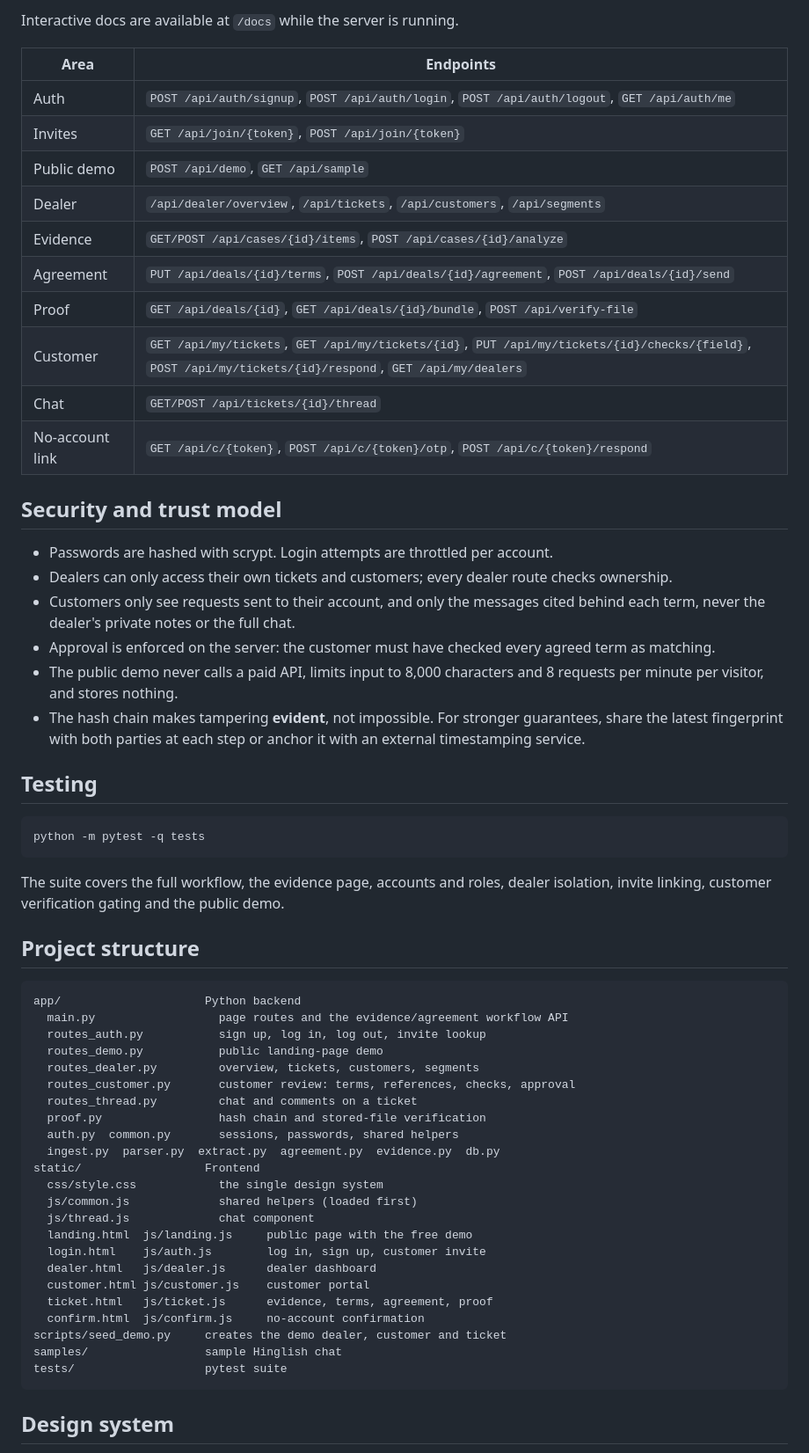
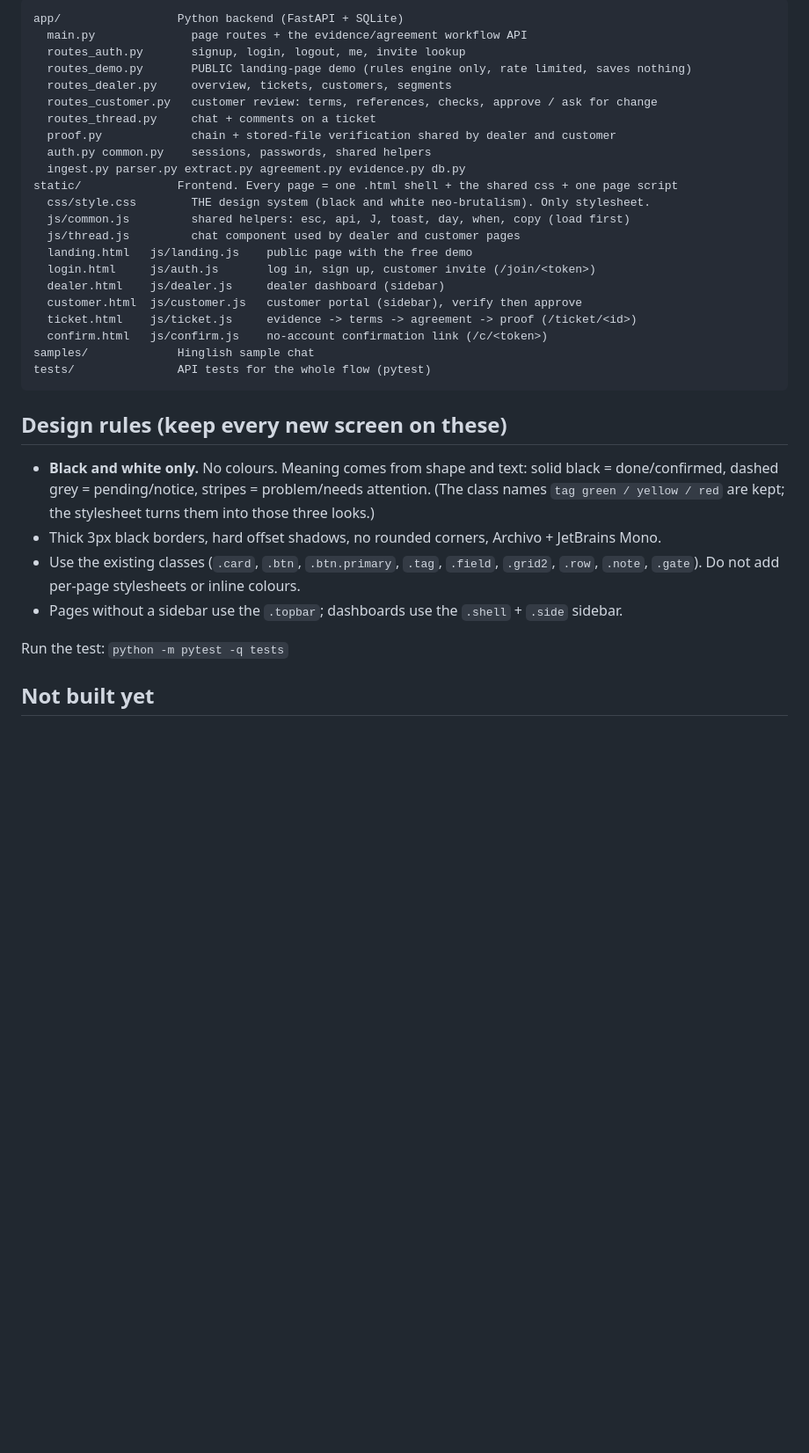
Before and after one commit to chinmay6537/Accord, a Markdown page: README.md, the part around one of its changes. Shown at 88% size. GitHub-like rendering; blank space fills up the shorter version.

````diff
--- a/README.md
+++ b/README.md
@@ -187,62 +117,39 @@ Each sent agreement also has a one-time link (`/c/<token>`) where a person witho
-Interactive docs are available at `/docs` while the server is running.
-
-| Area | Endpoints |
-|---|---|
-| Auth | `POST /api/auth/signup`, `POST /api/auth/login`, `POST /api/auth/logout`, `GET /api/auth/me` |
-| Invites | `GET /api/join/{token}`, `POST /api/join/{token}` |
-| Public demo | `POST /api/demo`, `GET /api/sample` |
-| Dealer | `/api/dealer/overview`, `/api/tickets`, `/api/customers`, `/api/segments` |
-| Evidence | `GET/POST /api/cases/{id}/items`, `POST /api/cases/{id}/analyze` |
-| Agreement | `PUT /api/deals/{id}/terms`, `POST /api/deals/{id}/agreement`, `POST /api/deals/{id}/send` |
-| Proof | `GET /api/deals/{id}`, `GET /api/deals/{id}/bundle`, `POST /api/verify-file` |
-| Customer | `GET /api/my/tickets`, `GET /api/my/tickets/{id}`, `PUT /api/my/tickets/{id}/checks/{field}`, `POST /api/my/tickets/{id}/respond`, `GET /api/my/dealers` |
-| Chat | `GET/POST /api/tickets/{id}/thread` |
-| No-account link | `GET /api/c/{token}`, `POST /api/c/{token}/otp`, `POST /api/c/{token}/respond` |
-
-## Security and trust model
-
-- Passwords are hashed with scrypt. Login attempts are throttled per account.
-- Dealers can only access their own tickets and customers; every dealer route checks ownership.
-- Customers only see requests sent to their account, and only the messages cited behind each term, never the dealer's private notes or the full chat.
-- Approval is enforced on the server: the customer must have checked every agreed term as matching.
-- The public demo never calls a paid API, limits input to 8,000 characters and 8 requests per minute per visitor, and stores nothing.
-- The hash chain makes tampering **evident**, not impossible. For stronger guarantees, share the latest fingerprint with both parties at each step or anchor it with an external timestamping service.
-
-## Testing
-
-```bash
-python -m pytest -q tests
+```
+app/                 Python backend (FastAPI + SQLite)
+  main.py              page routes + the evidence/agreement workflow API
+  routes_auth.py       signup, login, logout, me, invite lookup
+  routes_demo.py       PUBLIC landing-page demo (rules engine only, rate limited, saves nothing)
+  routes_dealer.py     overview, tickets, customers, segments
+  routes_customer.py   customer review: terms, references, checks, approve / ask for change
+  routes_thread.py     chat + comments on a ticket
+  proof.py             chain + stored-file verification shared by dealer and customer
+  auth.py common.py    sessions, passwords, shared helpers
+  ingest.py parser.py extract.py agreement.py evidence.py db.py
+static/              Frontend. Every page = one .html shell + the shared css + one page script
+  css/style.css        THE design system (black and white neo-brutalism). Only stylesheet.
+  js/common.js         shared helpers: esc, api, J, toast, day, when, copy (load first)
+  js/thread.js         chat component used by dealer and customer pages
+  landing.html   js/landing.js    public page with the free demo
+  login.html     js/auth.js       log in, sign up, customer invite (/join/<token>)
+  dealer.html    js/dealer.js     dealer dashboard (sidebar)
+  customer.html  js/customer.js   customer portal (sidebar), verify then approve
+  ticket.html    js/ticket.js     evidence -> terms -> agreement -> proof (/ticket/<id>)
+  confirm.html   js/confirm.js    no-account confirmation link (/c/<token>)
+samples/             Hinglish sample chat
+tests/               API tests for the whole flow (pytest)
 ```
 
-The suite covers the full workflow, the evidence page, accounts and roles, dealer isolation, invite linking, customer verification gating and the public demo.
+## Design rules (keep every new screen on these)
 
-## Project structure
+- **Black and white only.** No colours. Meaning comes from shape and text:
+  solid black = done/confirmed, dashed grey = pending/notice, stripes = problem/needs attention.
+  (The class names `tag green / yellow / red` are kept; the stylesheet turns them into those three looks.)
+- Thick 3px black borders, hard offset shadows, no rounded corners, Archivo + JetBrains Mono.
+- Use the existing classes (`.card`, `.btn`, `.btn.primary`, `.tag`, `.field`, `.grid2`, `.row`, `.note`, `.gate`).
+  Do not add per-page stylesheets or inline colours.
+- Pages without a sidebar use the `.topbar`; dashboards use the `.shell` + `.side` sidebar.
 
-```
-app/                     Python backend
-  main.py                  page routes and the evidence/agreement workflow API
-  routes_auth.py           sign up, log in, log out, invite lookup
-  routes_demo.py           public landing-page demo
-  routes_dealer.py         overview, tickets, customers, segments
-  routes_customer.py       customer review: terms, references, checks, approval
-  routes_thread.py         chat and comments on a ticket
-  proof.py                 hash chain and stored-file verification
-  auth.py  common.py       sessions, passwords, shared helpers
-  ingest.py  parser.py  extract.py  agreement.py  evidence.py  db.py
-static/                  Frontend
-  css/style.css            the single design system
-  js/common.js             shared helpers (loaded first)
-  js/thread.js             chat component
-  landing.html  js/landing.js     public page with the free demo
-  login.html    js/auth.js        log in, sign up, customer invite
-  dealer.html   js/dealer.js      dealer dashboard
-  customer.html js/customer.js    customer portal
-  ticket.html   js/ticket.js      evidence, terms, agreement, proof
-  confirm.html  js/confirm.js     no-account confirmation
-scripts/seed_demo.py     creates the demo dealer, customer and ticket
-samples/                 sample Hinglish chat
-tests/                   pytest suite
-```
+Run the test: `python -m pytest -q tests`
 
-## Design system
+## Not built yet
 
````
Also changed, not shown: other parts of README.md (+89 -178 lines).
